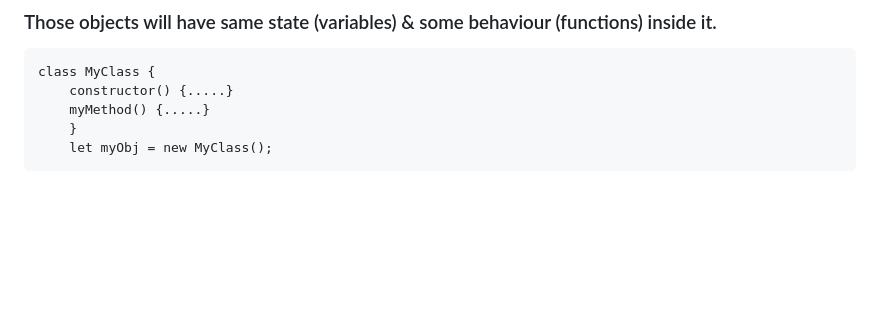
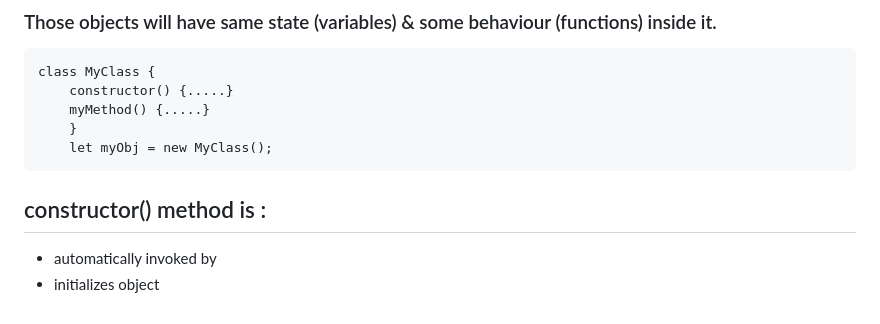
Before and after one commit to anshulyadav1791/js.notes, a Markdown page: README.md, the part around the change. Drawn GitHub-style; blank space fills up the shorter version.

```diff
--- a/README.md
+++ b/README.md
@@ -346,3 +346,6 @@ e.target, e.type, e.clintX, e.clientY
         myMethod() {.....}
         }
         let myObj = new MyClass();
+## constructor() method is :
+* automatically invoked by
+* initializes object
```
